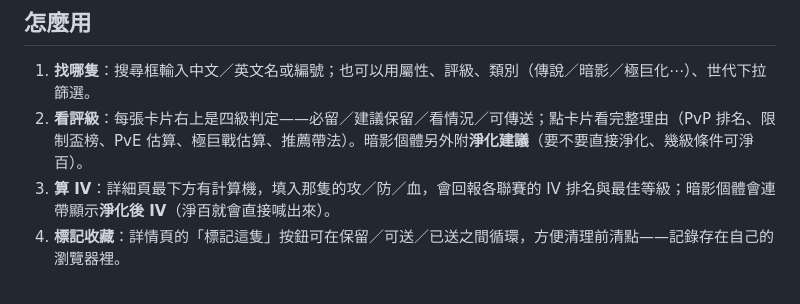
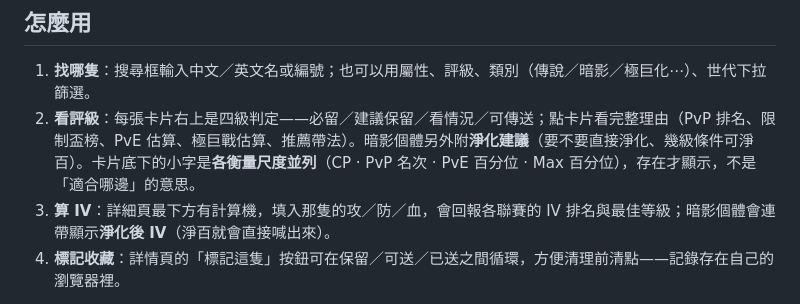
Before and after one commit to XiangWang2000/pokemon-go-keep-or-release, a Markdown page: README.md, the part around the change. GitHub-like rendering.

Commit message:
文件收尾：README 卡片小字說明改為尺度並列、DEVELOPMENT.md 補次級說明與 mega 條款規則

```diff
--- a/README.md
+++ b/README.md
@@ -17,7 +17,7 @@ python -m http.server 8600 --directory site
 ## 怎麼用
 
 1. **找哪隻**：搜尋框輸入中文／英文名或編號；也可以用屬性、評級、類別（傳說／暗影／極巨化⋯）、世代下拉篩選。
-2. **看評級**：每張卡片右上是四級判定——必留／建議保留／看情況／可傳送；點卡片看完整理由（PvP 排名、限制盃榜、PvE 估算、極巨戰估算、推薦帶法）。暗影個體另外附**淨化建議**（要不要直接淨化、幾級條件可淨百）。
+2. **看評級**：每張卡片右上是四級判定——必留／建議保留／看情況／可傳送；點卡片看完整理由（PvP 排名、限制盃榜、PvE 估算、極巨戰估算、推薦帶法）。暗影個體另外附**淨化建議**（要不要直接淨化、幾級條件可淨百）。卡片底下的小字是**各衡量尺度並列**（CP · PvP 名次 · PvE 百分位 · Max 百分位），存在才顯示，不是「適合哪邊」的意思。
 3. **算 IV**：詳細頁最下方有計算機，填入那隻的攻／防／血，會回報各聯賽的 IV 排名與最佳等級；暗影個體會連帶顯示**淨化後 IV**（淨百就會直接喊出來）。
 4. **標記收藏**：詳情頁的「標記這隻」按鈕可在保留／可送／已送之間循環，方便清理前清點——記錄存在自己的瀏覽器裡。
 
```
Also changed, not shown: docs/DEVELOPMENT.md (+5 -1 lines).
